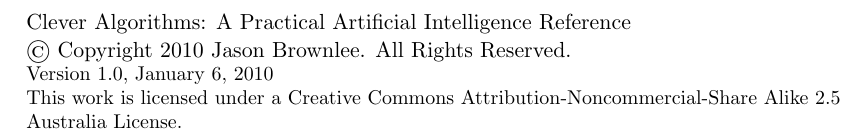
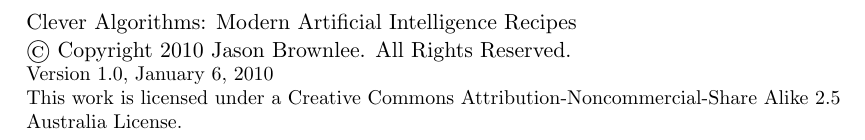
Before and after one commit to clever-algorithms/CleverAlgorithms, a LaTeX thesis (book/master.tex, which reads book/definitions.tex): part of page 2 of 35, cut so that both start at the same text. Compiled offline with pdfLaTeX.

Commit message:
updated book name

```diff
--- a/book/definitions.tex
+++ b/book/definitions.tex
@@ -55,7 +55,7 @@
 \newcommand{\mybooktitle}{Clever Algorithms}
 
 % The sub title of the book
-\newcommand{\mybooksubtitle}{A Practical Artificial Intelligence Reference}
+\newcommand{\mybooksubtitle}{Modern Artificial Intelligence Recipes}
 
 
 %
```
Also changed, not shown: workspace/00-notes/book-name-ideas.txt (+2 -0 lines).
